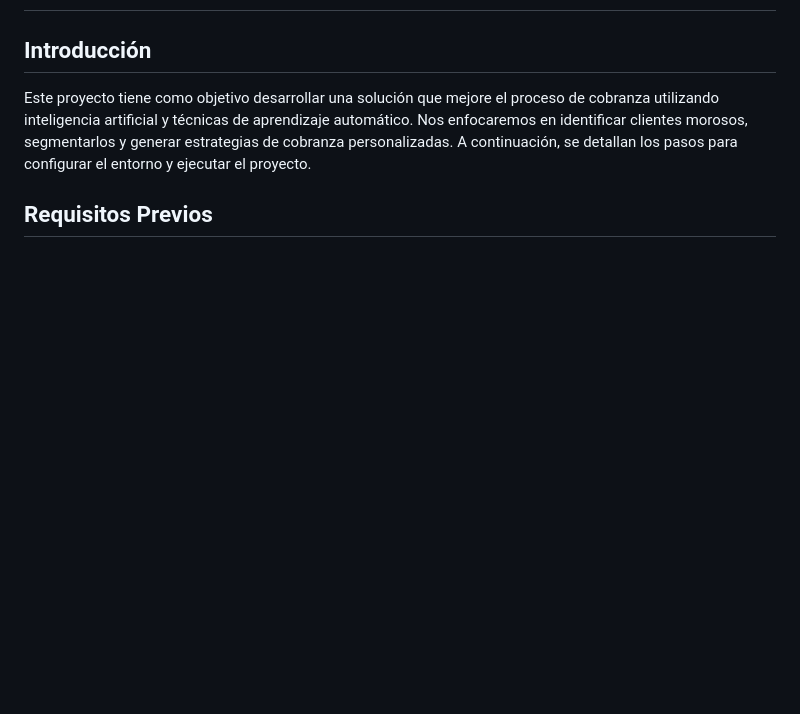
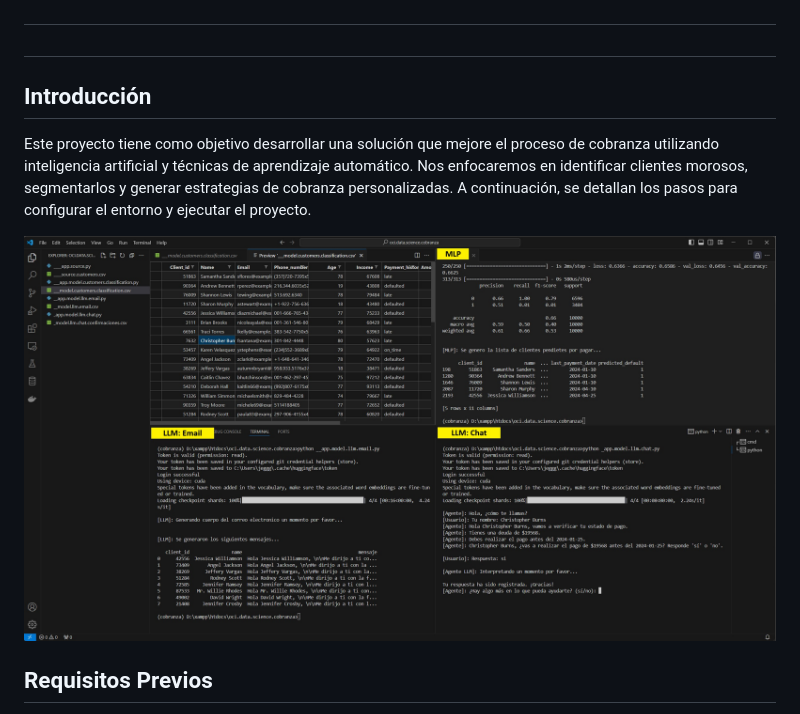
Before and after one commit to jganggini/oracle-ai, a Markdown page: oci-data-science-cobranza-llama-3-mlp-llm/README.md, the part around the change printed below. GitHub-like rendering; pictures changed too: oci-data-science-cobranza-llama-3-mlp-llm/img/img-01.jpg (added); blank space fills up the shorter version.

```diff
--- a/oci-data-science-cobranza-llama-3-mlp-llm/README.md
+++ b/oci-data-science-cobranza-llama-3-mlp-llm/README.md
@@ -3,7 +26,10 @@
+#
 
 ## Introducción
 
 Este proyecto tiene como objetivo desarrollar una solución que mejore el proceso de cobranza utilizando inteligencia artificial y técnicas de aprendizaje automático. Nos enfocaremos en identificar clientes morosos, segmentarlos y generar estrategias de cobranza personalizadas. A continuación, se detallan los pasos para configurar el entorno y ejecutar el proyecto.
+
+<img src="img/img-01.jpg" alt="Logo" width="100%">
 
 ## Requisitos Previos
 
```
Also changed, not shown: other parts of oci-data-science-cobranza-llama-3-mlp-llm/README.md (+24 -1 lines).
